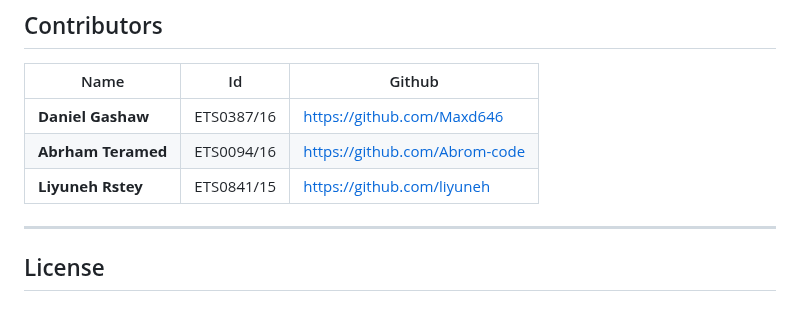
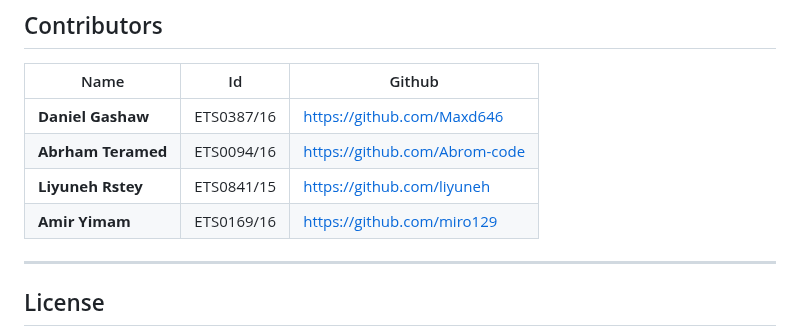
Before and after one commit to Maxd646/Noteify, a Markdown page: README.md, the part around the change. Drawn GitHub-style.

```diff
--- a/README.md
+++ b/README.md
@@ -136,6 +136,7 @@ Once opened in your browser:
 | **Daniel Gashaw**  | ETS0387/16 | https://github.com/Maxd646    |
 | **Abrham Teramed** | ETS0094/16 | https://github.com/Abrom-code |
 | **Liyuneh Rstey**  | ETS0841/15 | https://github.com/liyuneh    |
+| **Amir Yimam**     | ETS0169/16 | https://github.com/miro129    |
 
 ---
 
```
